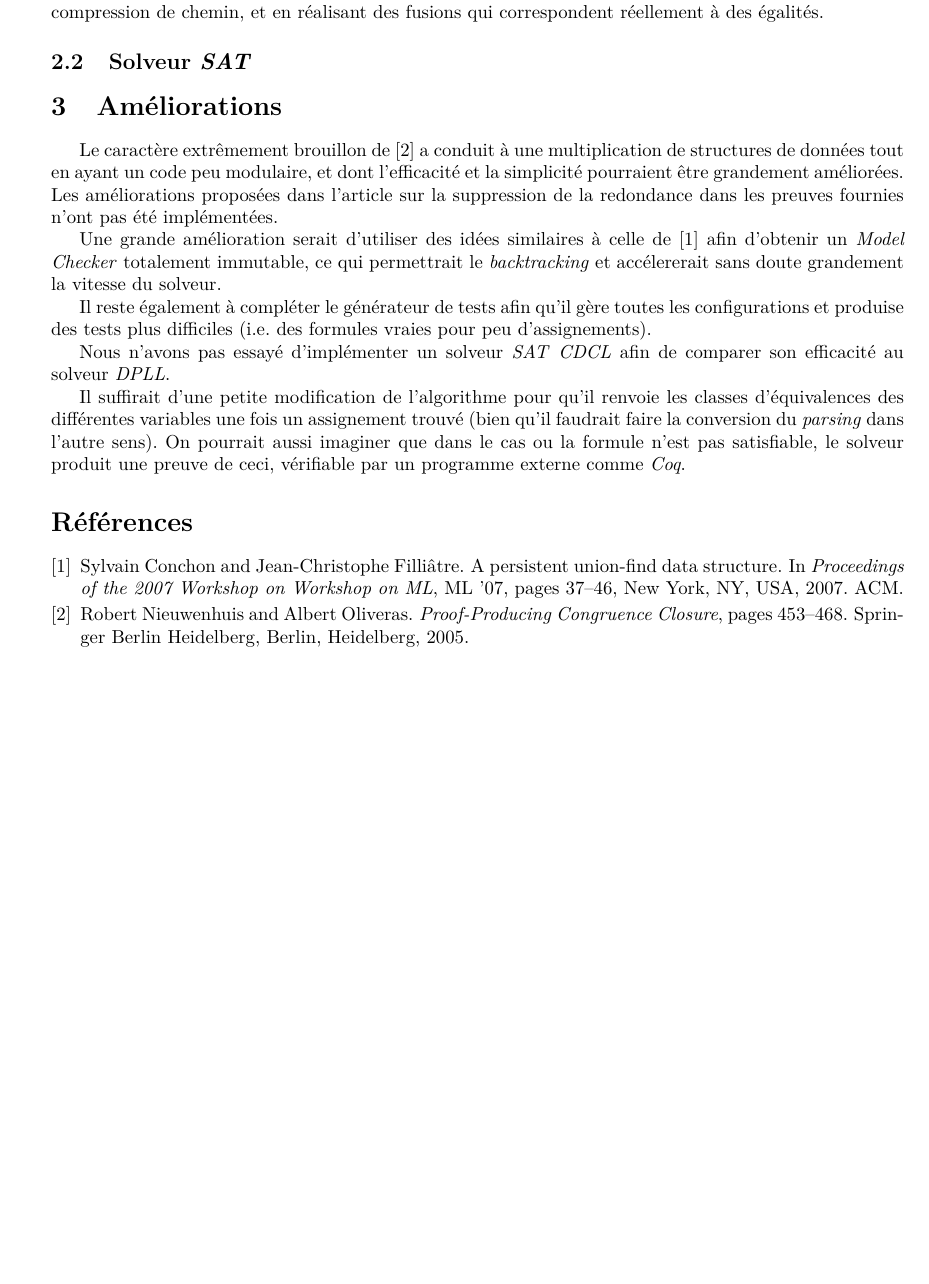
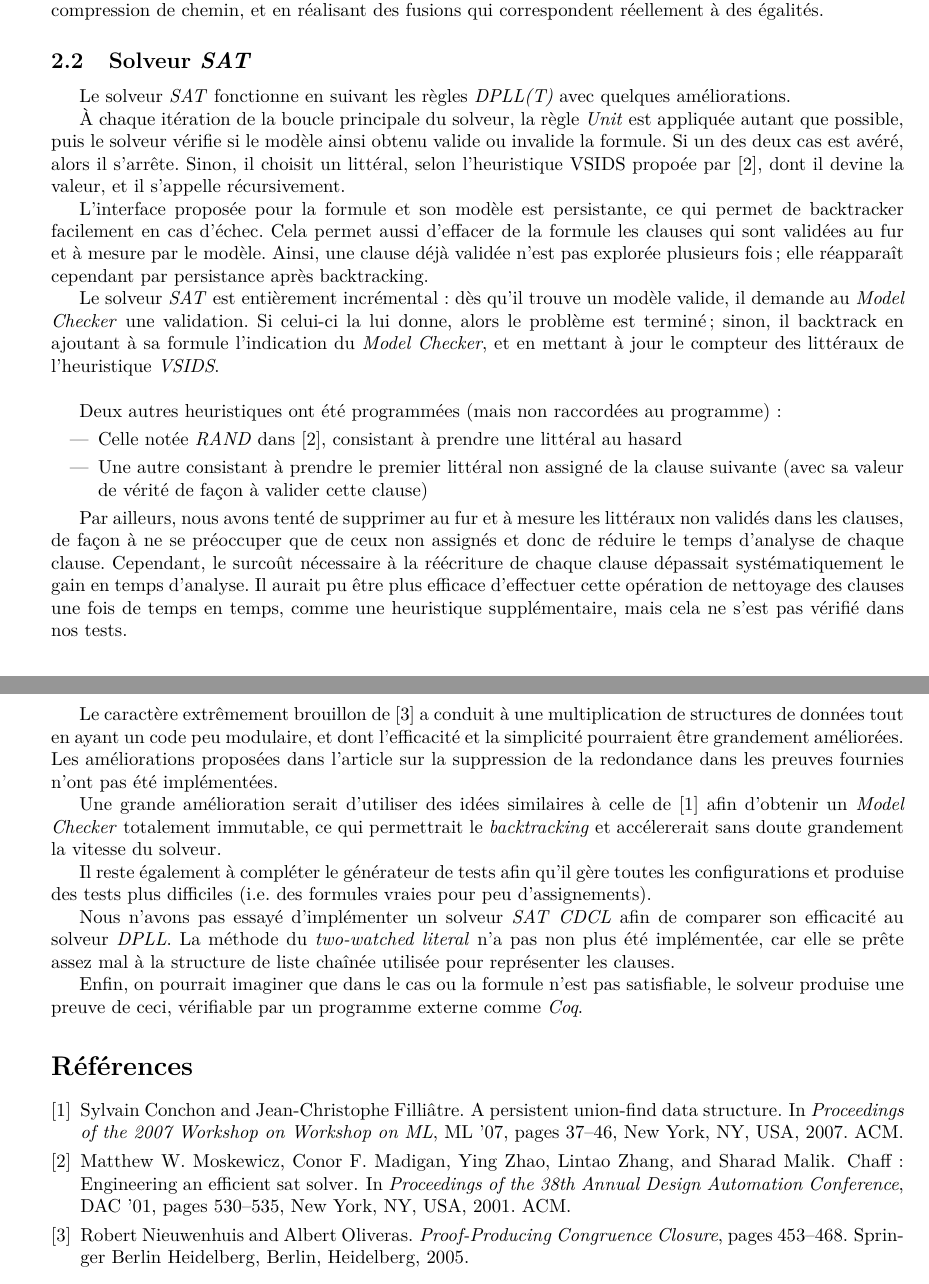
Before and after one commit to FlorentinGuth/SMT-Solver, a LaTeX document (report/report.tex, which reads report/report.bib): part of page 2 of 2 before the commit and two parts of pages 2 and 3 of 3 after it, the two joined at a grey line, cut so that both start at the same text, the shorter picture padded with empty space. Compiled offline with pdfLaTeX.

Commit message:
Cleaned check

```diff
--- a/report/report.bib
+++ b/report/report.bib
@@ -18,0 +27 @@
+ pages = {530--535},
--- a/report/report.tex
+++ b/report/report.tex
@@ -148,6 +148,20 @@ compression de chemin, et en réalisant des fusions qui correspondent réellemen
 
 \subsection {Solveur \foreign{SAT}}
 
+Le solveur \foreign{SAT} fonctionne en suivant les règles \foreign{DPLL(T)} avec quelques améliorations.
+
+À chaque itération de la boucle principale du solveur, la règle \foreign{Unit} est appliquée autant que possible, puis le solveur vérifie si le modèle ainsi obtenu valide ou invalide la formule. Si un des deux cas est avéré, alors il s'arrête. Sinon, il choisit un littéral, selon l'heuristique VSIDS propoée par \cite{Chaff}, dont il devine la valeur, et il s'appelle récursivement.
+
+L'interface proposée pour la formule et son modèle est persistante, ce qui permet de backtracker facilement en cas d'échec. Cela permet aussi d'effacer de la formule les clauses qui sont validées au fur et à mesure par le modèle. Ainsi, une clause déjà validée n'est pas explorée plusieurs fois ; elle réapparaît cependant par persistance après backtracking.
+
+Le solveur \foreign{SAT} est entièrement incrémental : dès qu'il trouve un modèle valide, il demande au \foreign{Model Checker} une validation. Si celui-ci la lui donne, alors le problème est terminé ; sinon, il backtrack en ajoutant à sa formule l'indication du \foreign{Model Checker}, et en mettant à jour le compteur des littéraux de l'heuristique \foreign{VSIDS}.\\
+
+Deux autres heuristiques ont été programmées (mais non raccordées au programme) : \begin{itemize}
+	\item Celle notée \foreign{RAND} dans \cite{Chaff}, consistant à prendre une littéral au hasard
+	\item Une autre consistant à prendre le premier littéral non assigné de la clause suivante (avec sa valeur de vérité de façon à valider cette clause)
+\end{itemize}
+
+Par ailleurs, nous avons tenté de supprimer au fur et à mesure les littéraux non validés dans les clauses, de façon à ne se préoccuper que de ceux non assignés et donc de réduire le temps d'analyse de chaque clause. Cependant, le surcoût nécessaire à la réécriture de chaque clause dépassait systématiquement le gain en temps d'analyse. Il aurait pu être plus efficace d'effectuer cette opération de nettoyage des clauses une fois de temps en temps, comme une heuristique supplémentaire, mais cela ne s'est pas vérifié dans nos tests.
 
 \section{Améliorations}
 
@@ -167,14 +181,9 @@ les configurations et produise des tests plus difficiles (i.e. des formules
 vraies pour peu d'assignements).
 
 Nous n'avons pas essayé d'implémenter un solveur \foreign{SAT} \foreign{CDCL}
-afin de comparer son efficacité au solveur \foreign{DPLL}.
+afin de comparer son efficacité au solveur \foreign{DPLL}. La méthode du \foreign{two-watched literal} n'a pas non plus été implémentée, car elle se prête assez mal à la structure de liste chaînée utilisée pour représenter les clauses.
 
-Il suffirait d'une petite modification de l'algorithme pour qu'il renvoie les
-classes d'équivalences des différentes variables une fois un assignement trouvé
-(bien qu'il faudrait faire la conversion du \foreign{parsing} dans l'autre
-sens). On pourrait aussi imaginer que dans le cas ou la formule n'est pas
-satisfiable, le solveur produit une preuve de ceci, vérifiable par un programme
-externe comme \foreign{Coq}.
+Enfin, on pourrait imaginer que dans le cas ou la formule n'est pas satisfiable, le solveur produise une preuve de ceci, vérifiable par un programme externe comme \foreign{Coq}.
 
 
 \bibliographystyle{plain}
```
Also changed, not shown: report/report.pdf, report/report.bib (17 more changed lines), 3 other files.
